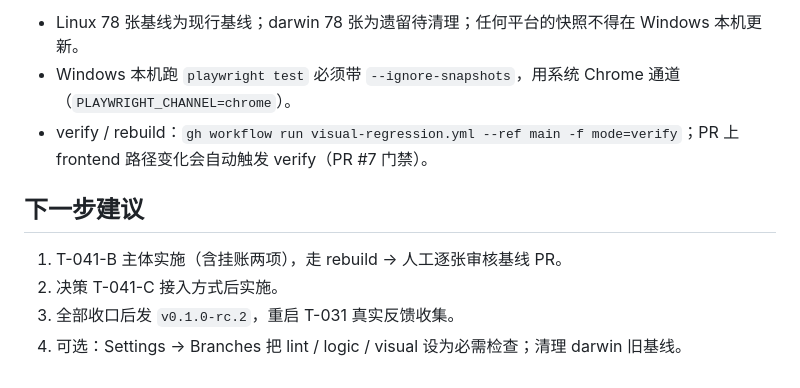
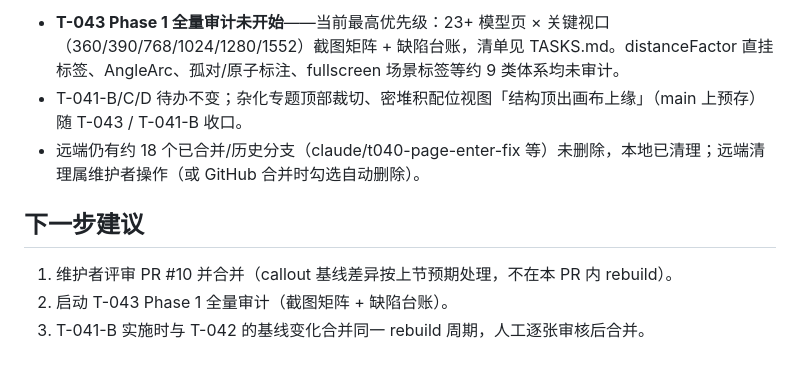
Before and after one commit to A7m0spHere/chem3D-learn, a Markdown page: docs/HANDOFF.md, the part around one of its changes. Drawn GitHub-style.

Commit message:
docs: 重写 HANDOFF 交接记录为 T-042 / PR #10 状态

```diff
--- a/docs/HANDOFF.md
+++ b/docs/HANDOFF.md
@@ -44,11 +28,10 @@ PR #9 是新 PR 视觉回归门禁的首次实战，四轮才全绿，暴露了
 
-- Linux 78 张基线为现行基线；darwin 78 张为遗留待清理；任何平台的快照不得在 Windows 本机更新。
-- Windows 本机跑 `playwright test` 必须带 `--ignore-snapshots`，用系统 Chrome 通道（`PLAYWRIGHT_CHANNEL=chrome`）。
-- verify / rebuild：`gh workflow run visual-regression.yml --ref main -f mode=verify`；PR 上 frontend 路径变化会自动触发 verify（PR #7 门禁）。
+- **T-043 Phase 1 全量审计未开始**——当前最高优先级：23+ 模型页 × 关键视口（360/390/768/1024/1280/1552）截图矩阵 + 缺陷台账，清单见 TASKS.md。distanceFactor 直挂标签、AngleArc、孤对/原子标注、fullscreen 场景标签等约 9 类体系均未审计。
+- T-041-B/C/D 待办不变；杂化专题顶部裁切、密堆积配位视图「结构顶出画布上缘」（main 上预存）随 T-043 / T-041-B 收口。
+- 远端仍有约 18 个已合并/历史分支（claude/t040-page-enter-fix 等）未删除，本地已清理；远端清理属维护者操作（或 GitHub 合并时勾选自动删除）。
 
 ## 下一步建议
 
-1. T-041-B 主体实施（含挂账两项），走 rebuild → 人工逐张审核基线 PR。
-2. 决策 T-041-C 接入方式后实施。
-3. 全部收口后发 `v0.1.0-rc.2`，重启 T-031 真实反馈收集。
-4. 可选：Settings → Branches 把 lint / logic / visual 设为必需检查；清理 darwin 旧基线。
+1. 维护者评审 PR #10 并合并（callout 基线差异按上节预期处理，不在本 PR 内 rebuild）。
+2. 启动 T-043 Phase 1 全量审计（截图矩阵 + 缺陷台账）。
+3. T-041-B 实施时与 T-042 的基线变化合并同一 rebuild 周期，人工逐张审核后合并。
```
Also changed, not shown: other parts of docs/HANDOFF.md (+15 -31 lines).
